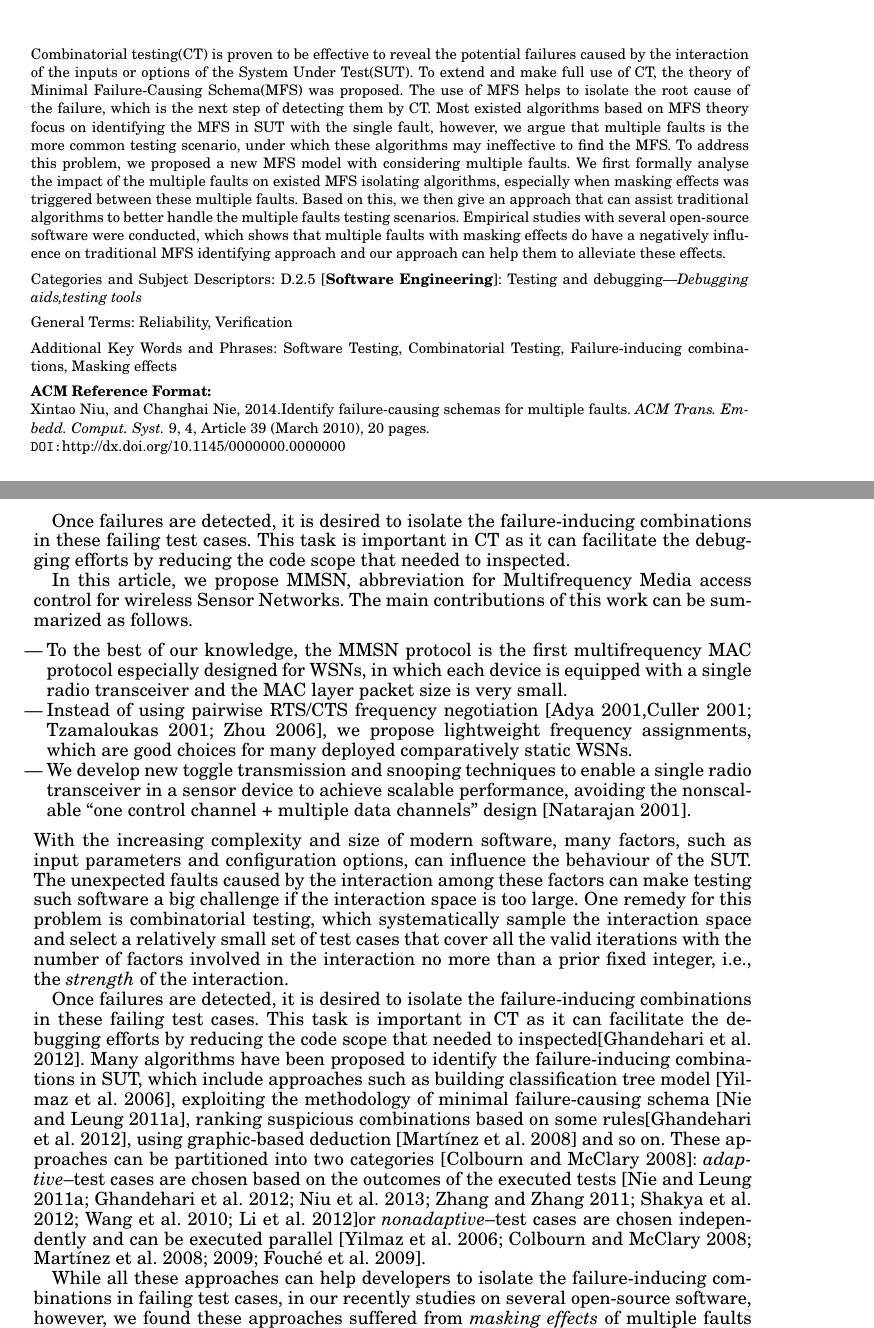
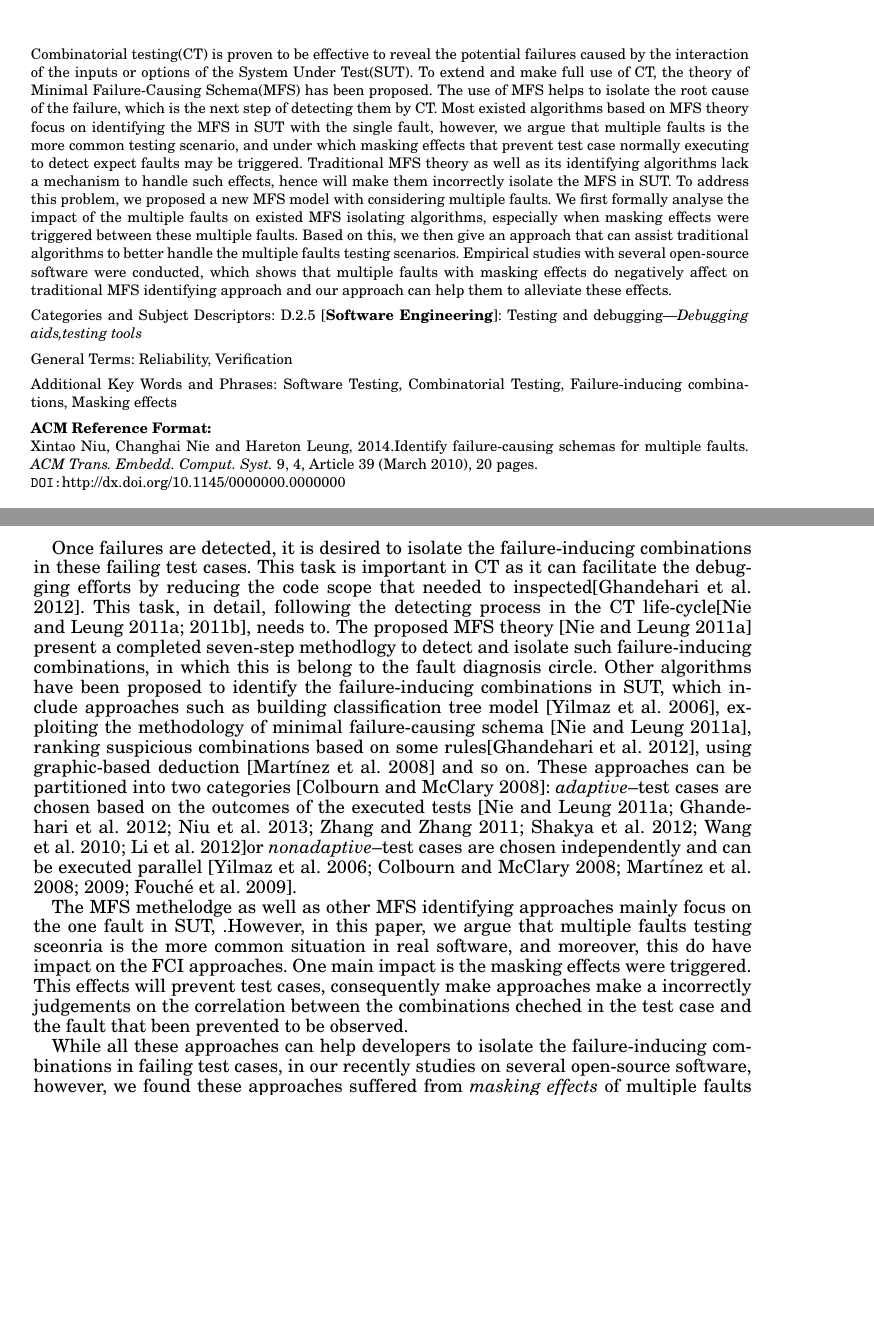
Before and after one commit to niuxintao/tosem-mfs-multiple, a LaTeX paper (v2-acmsmall-sample.tex): two parts of pages 1 and 2 of 21, joined at a grey line, cut so that both start at the same text, the shorter picture padded with empty space. Compiled offline with pdfLaTeX.

Commit message:
3.30.23:00

```diff
--- a/v2-acmsmall-sample.tex
+++ b/v2-acmsmall-sample.tex
@@ -54,8 +54,7 @@ HARETON LEUNG
 %       currently affiliated with NASA.
 
 \begin{abstract}
-Combinatorial testing(CT) is proven to be effective to reveal the potential failures caused by the interaction of the inputs or options of the System Under Test(SUT). To extend and make full use of CT, the theory of Minimal Failure-Causing Schema(MFS) was proposed. The use of MFS helps to isolate the root cause of the failure, which is the next step of detecting them by CT. Most existed algorithms based on MFS theory focus on identifying the MFS in SUT with the single fault, however, we argue that multiple faults is the more common testing scenario, under which these algorithms may ineffective to find the MFS. To address this problem, we proposed a new MFS model with considering multiple faults. We first formally analyse the impact of the multiple faults on existed MFS isolating algorithms, especially when masking effects was triggered between these multiple faults. Based on this, we then give an approach that can assist traditional algorithms to better handle the multiple faults testing scenarios. Empirical studies with several open-source software were conducted, which shows that multiple faults with masking effects do have a negatively influence on traditional MFS identifying approach and our approach can help them to alleviate these effects.
-
+Combinatorial testing(CT) is proven to be effective to reveal the potential failures caused by the interaction of the inputs or options of the System Under Test(SUT). To extend and make full use of CT, the theory of Minimal Failure-Causing Schema(MFS) has been proposed. The use of MFS helps to isolate the root cause of the failure, which is the next step of detecting them by CT. Most existed algorithms based on MFS theory focus on identifying the MFS in SUT with the single fault, however, we argue that multiple faults is the more common testing scenario, and under which masking effects that prevent test case normally executing to detect expect faults may be triggered. Traditional MFS theory as well as its identifying algorithms lack a mechanism to handle such effects, hence will make them incorrectly isolate the MFS in SUT.  To address this problem, we proposed a new MFS model with considering multiple faults. We first formally analyse the impact of the multiple faults on existed MFS isolating algorithms, especially when masking effects were triggered between these multiple faults. Based on this, we then give an approach that can assist traditional algorithms to better handle the multiple faults testing scenarios. Empirical studies with several open-source software were conducted, which shows that multiple faults with masking effects do negatively affect on traditional MFS identifying approach and our approach can help them to alleviate these effects.
 %proven to for single fault, however, we argue that it lose effectiveness in the multiple faults scenarios, which is the more common scenario than single faults. So to address this problem, we propose a new MFS model to support the multiple faults, moveover, based on the new model, we extend several existed algorithms which aims to find the MFS to make them support the multiple faults. In addition, we combine multiple algorithms to further improve the performance. Several empirical studies were conducted and showed that our approach can considerably improve the accuracy when identifying MFS in SUT with masking effects.
 
 %Many algorithms has been proposed to find the MFS in SUT, in our recently studies, however, we find these approaches cannot behave effectively when encounter multiple faults. The main reason why these methods failed to behave normally is that most of them ignore the masking effects hiding test cases, which can bias their identified results. In this paper, we extend the MFS theory to make it support the multiple faults testing scenarios, and hence can deal masking effects. Based on this, we gave an approach to identify the MFS which can alleviate the impacts of masking effects for multiple faults.
@@ -71,7 +70,7 @@ Combinatorial testing(CT) is proven to be effective to reveal the potential fail
 \keywords{Software Testing, Combinatorial Testing, Failure-inducing combinations, Masking effects}
 
 \acmformat{Xintao Niu,
-and Changhai Nie, 2014.Identify failure-causing schemas for multiple faults.}
+Changhai Nie and Hareton Leung, 2014.Identify failure-causing schemas for multiple faults.}
 % At a minimum you need to supply the author names, year and a title.
 % IMPORTANT:
 % Full first names whenever they are known, surname last, followed by a period.
@@ -91,35 +90,11 @@ This work was supported by the National Natural Science Foundation of China (No.
 
 
 \section{Introduction}
-
 With the increasing complexity and size of modern software, many factors, such as input parameters and configuration options, can influence the behaviour of the SUT. The unexpected faults caused by the interaction among these factors can make testing such software a big challenge if the interaction space is too large. One remedy for this problem is combinatorial testing, which systematically sample the interaction space and select a relatively small set of test cases that cover all the valid iterations with the number of factors involved in the interaction no more than a prior fixed integer, i.e., the \emph{strength} of the interaction.
 
-Once failures are detected, it is desired to isolate the failure-inducing combinations in these failing test cases. This task is important in CT as it can facilitate the debugging efforts by reducing the code scope that needed to inspected.
+Once failures are detected, it is desired to isolate the failure-inducing combinations in these failing test cases. This task is important in CT as it can facilitate the debugging efforts by reducing the code scope that needed to inspected\cite{ghandehari2012identifying}. This task, in detail, following the detecting process in the CT life-cycle\cite{nie2011minimal,nie2011survey}, needs to. The proposed MFS theory \cite{nie2011minimal} present a completed seven-step methodlogy to detect and isolate such failure-inducing combinations, in which this is belong to the fault diagnosis circle. Other algorithms have been proposed to identify the failure-inducing combinations in SUT, which include approaches such as building classification tree model \cite{yilmaz2006covering}, exploiting the methodology of minimal failure-causing schema \cite{nie2011minimal}, ranking suspicious combinations based on some rules\cite{ghandehari2012identifying}, using graphic-based deduction \cite{martinez2008algorithms} and so on. These approaches can be partitioned into two categories \cite{colbourn2008locating}: \emph{adaptive}--test cases are chosen based on the outcomes of the executed tests \cite{nie2011minimal,ghandehari2012identifying,niu2013identifying,zhang2011characterizing,shakya2012isolating,wang2010adaptive,li2012improved}or \emph{nonadaptive}--test cases are chosen independently and can be executed parallel \cite{yilmaz2006covering,colbourn2008locating,martinez2008algorithms,martinez2009locating,fouche2009incremental}.
 
-
-In this article, we propose MMSN, abbreviation for Multifrequency
-Media access control for wireless Sensor Networks. The main
-contributions of this work can be summarized as follows.
-% itemize
-\begin{itemize}
-\item To the best of our knowledge, the MMSN protocol is the first
-multifrequency MAC protocol especially designed for WSNs, in which
-each device is equipped with a single radio transceiver and
-the MAC layer packet size is very small.
-\item Instead of using pairwise RTS/CTS frequency negotiation
-[Adya 2001,Culler 2001; Tzamaloukas 2001; Zhou 2006],
-we propose lightweight frequency assignments, which are good choices
-for many deployed comparatively static WSNs.
-\item We develop new toggle transmission and snooping techniques to
-enable a single radio transceiver in a sensor device to achieve
-scalable performance, avoiding the nonscalable ``one
-control channel + multiple data channels'' design [Natarajan 2001].
-\end{itemize}
-With the increasing complexity and size of modern software, many factors, such as input parameters and configuration options, can influence the behaviour of the SUT. The unexpected faults caused by the interaction among these factors can make testing such software a big challenge if the interaction space is too large. One remedy for this problem is combinatorial testing, which systematically sample the interaction space and select a relatively small set of test cases that cover all the valid iterations with the number of factors involved in the interaction no more than a prior fixed integer, i.e., the \emph{strength} of the interaction.
-
-Once failures are detected, it is desired to isolate the failure-inducing combinations in these failing test cases. This task is important in CT as it can facilitate the debugging efforts by reducing the code scope that needed to inspected\cite{ghandehari2012identifying}. Many algorithms have been proposed to identify the failure-inducing combinations in SUT, which include approaches such as building classification tree model \cite{yilmaz2006covering}, exploiting the methodology of minimal failure-causing schema \cite{nie2011minimal}, ranking suspicious combinations based on some rules\cite{ghandehari2012identifying}, using graphic-based deduction \cite{martinez2008algorithms} and so on. These approaches can be partitioned into two categories \cite{colbourn2008locating}: \emph{adaptive}--test cases are chosen based on the outcomes of the executed tests \cite{nie2011minimal,ghandehari2012identifying,niu2013identifying,zhang2011characterizing,shakya2012isolating,wang2010adaptive,li2012improved}or \emph{nonadaptive}--test cases are chosen independently and can be executed parallel \cite{yilmaz2006covering,colbourn2008locating,martinez2008algorithms,martinez2009locating,fouche2009incremental}.
-
-%jieLi and paritiion
+The MFS methelodge as well as other MFS identifying approaches mainly focus on the one fault in SUT, .However, in this paper, we argue that multiple faults testing sceonria is the more common situation in real software, and moreover, this do have impact on the FCI approaches. One main impact is the masking effects were triggered. This effects will prevent test cases, consequently make approaches make a incorrectly judgements on the correlation between the combinations cheched in the test case and the fault that been prevented to be observed.
 
 While all these approaches can help developers to isolate the failure-inducing combinations in failing test cases, in our recently studies on several open-source software, however, we found these approaches suffered from \emph{masking effects} of multiple faults in SUT. A masking effect \cite{dumlu2011feedback,yilmaz2013reducing} is an effect that some failures prevents test cases from normally checking combinations that are supposed to be tested. Take the Linux command-- \emph{Grep} for example, we noticed that there are two different faults reported in the bug tracker system. The first one \footnote{http://savannah.gnu.org/bugs/?29537}  claims that Grep incorrectly match unicode patterns with `\textbackslash<\textbackslash>', while the second one \footnote{http://savannah.gnu.org/bugs/?33080} claims an incompatibility between option `-c' and `-o'. When we put this two scenarios into one test case, only one fault information will be observed, which means another fault is masked by the observed one. This effect was firstly introduced by Dumlu and Yilmaz in \cite{dumlu2011feedback}, in which they found that the masking effects in CT can make traditional covering array failed detecting some combinations and they proposed a feedback-driven approach to work around them. Their recent work \cite{yilmaz2013reducing} further empirically studied the impacts on the Failure-inducing Combinations Identifying(FCI) approach :  Classification Tree Approach(CTA)\cite{yilmaz2006covering}, of which CTA has two versions, i.e., ternary-class and multiple-class.
 
```
Also changed, not shown: v2-acmsmall-sample.pdf, v2-acmsmall-sample.tex (11 more changed lines), 4 other files.
